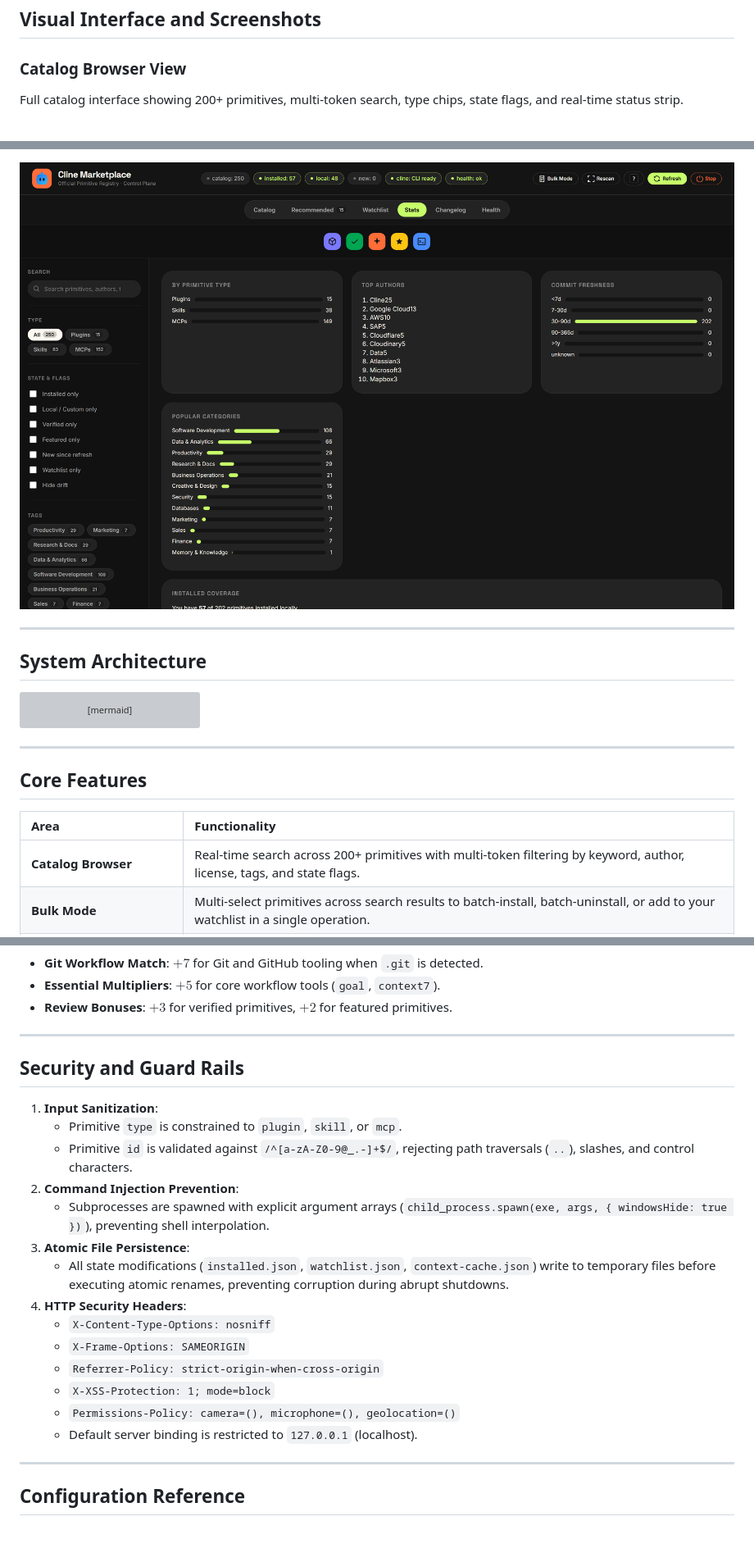
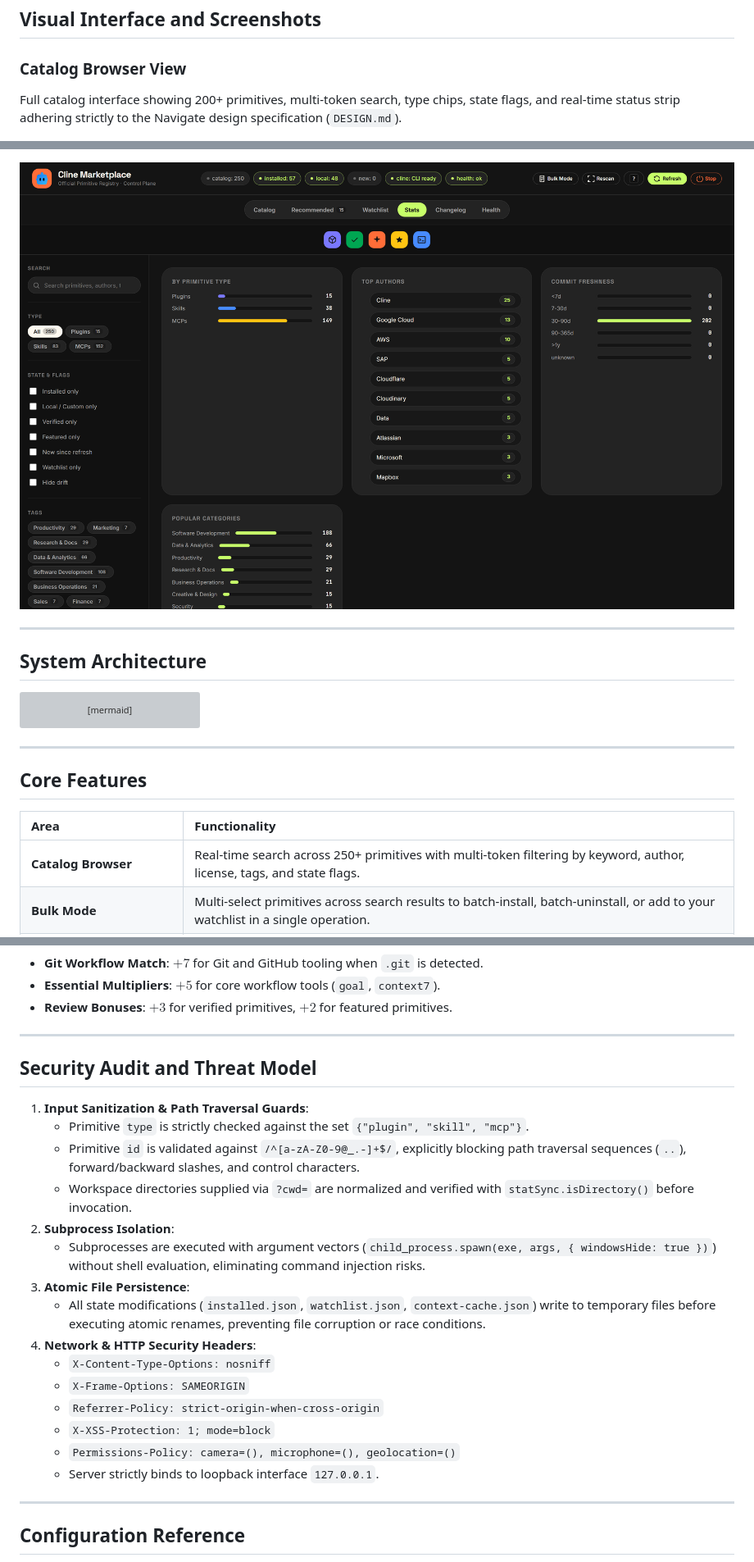
Before and after one commit to Mateo-Piedra22/ClineMarket, a Markdown page: README.md, 3 parts joined by grey strips. Shown at 82% size. Drawn GitHub-style; pictures changed too: docs/screenshot-stats.png; blank space fills up the shorter version; grey boxes are pictures that could not be loaded.

```diff
--- a/README.md
+++ b/README.md
@@ -53,7 +54,7 @@ The official [Cline Marketplace](https://cline.github.io/marketplace) provides a
 
 ### Catalog Browser View
 
-Full catalog interface showing 200+ primitives, multi-token search, type chips, state flags, and real-time status strip.
+Full catalog interface showing 200+ primitives, multi-token search, type chips, state flags, and real-time status strip adhering strictly to the Navigate design specification (`DESIGN.md`).
 
 <img width="1600" alt="Catalog Browser View" src="docs/screenshot-catalog.png" />
 
@@ -124,7 +125,7 @@ flowchart TD
 
 | Area | Functionality |
 | :--- | :--- |
-| **Catalog Browser** | Real-time search across 200+ primitives with multi-token filtering by keyword, author, license, tags, and state flags. |
+| **Catalog Browser** | Real-time search across 250+ primitives with multi-token filtering by keyword, author, license, tags, and state flags. |
 | **Bulk Mode** | Multi-select primitives across search results to batch-install, batch-uninstall, or add to your watchlist in a single operation. |
 | **Curated Toolchains** | Workspace toolchains (*Fullstack & API Toolchain*, *Cloudflare Serverless Suite*, *Database & Storage Toolchain*) installable with one click. |
 | **Workspace Matcher** | Deep heuristic analysis of `package.json`, `pyproject.toml`, `Cargo.toml`, `go.mod`, Git remotes, and project files to score catalog entries. |
@@ -248,22 +273,23 @@ $$\text{Affinity Score} = (6 \times \text{TagMatches}) + (8 \times \text{Framewo
 
 ---
 
-## Security and Guard Rails
+## Security Audit and Threat Model
 
-1. **Input Sanitization**:
-   - Primitive `type` is constrained to `plugin`, `skill`, or `mcp`.
-   - Primitive `id` is validated against `/^[a-zA-Z0-9@_.-]+$/`, rejecting path traversals (`..`), slashes, and control characters.
-2. **Command Injection Prevention**:
-   - Subprocesses are spawned with explicit argument arrays (`child_process.spawn(exe, args, { windowsHide: true })`), preventing shell interpolation.
+1. **Input Sanitization & Path Traversal Guards**:
+   - Primitive `type` is strictly checked against the set `{"plugin", "skill", "mcp"}`.
+   - Primitive `id` is validated against `/^[a-zA-Z0-9@_.-]+$/`, explicitly blocking path traversal sequences (`..`), forward/backward slashes, and control characters.
+   - Workspace directories supplied via `?cwd=` are normalized and verified with `statSync.isDirectory()` before invocation.
+2. **Subprocess Isolation**:
+   - Subprocesses are executed with argument vectors (`child_process.spawn(exe, args, { windowsHide: true })`) without shell evaluation, eliminating command injection risks.
 3. **Atomic File Persistence**:
-   - All state modifications (`installed.json`, `watchlist.json`, `context-cache.json`) write to temporary files before executing atomic renames, preventing corruption during abrupt shutdowns.
-4. **HTTP Security Headers**:
+   - All state modifications (`installed.json`, `watchlist.json`, `context-cache.json`) write to temporary files before executing atomic renames, preventing file corruption or race conditions.
+4. **Network & HTTP Security Headers**:
    - `X-Content-Type-Options: nosniff`
    - `X-Frame-Options: SAMEORIGIN`
    - `Referrer-Policy: strict-origin-when-cross-origin`
    - `X-XSS-Protection: 1; mode=block`
    - `Permissions-Policy: camera=(), microphone=(), geolocation=()`
-   - Default server binding is restricted to `127.0.0.1` (localhost).
+   - Server strictly binds to loopback interface `127.0.0.1`.
 
 ---
 
```
Also changed, not shown: other parts of README.md (+32 -7 lines), .github/PULL_REQUEST_TEMPLATE.md (added, +14 -0 lines), docs/screenshot-catalog.png, docs/screenshot-detail.png, docs/screenshot-recommended.png, 4 other files.
